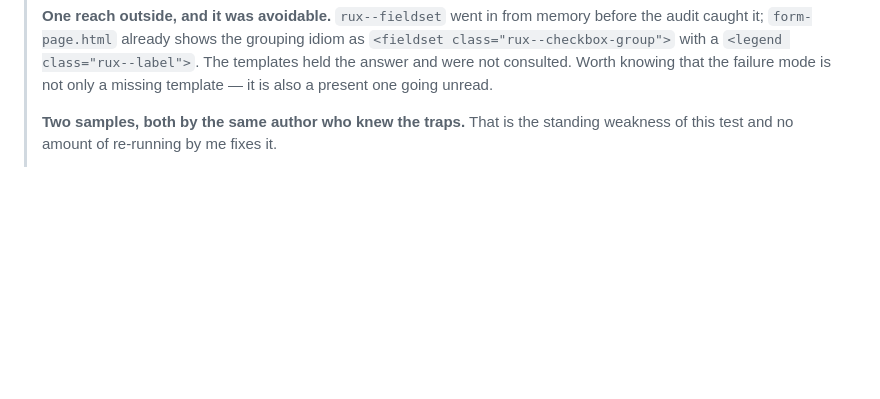
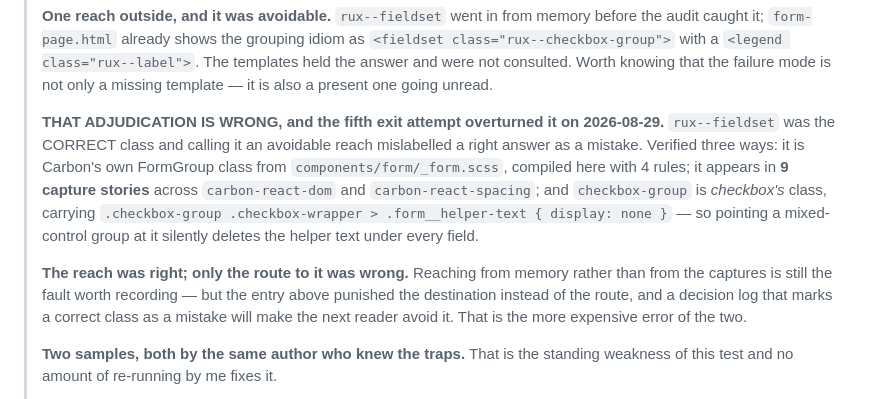
Before and after one commit to rux-sm/rux-ds, a Markdown page: docs/roadmap.md, the part around the change. Drawn GitHub-style; blank space fills up the shorter version.

Commit message:
docs(roadmap): Overturn the fieldset adjudication
Section 4.6's second exit attempt recorded rux--fieldset as "one reach
outside, and it was avoidable", pointing at form-page.html's
checkbox-group as the answer the templates already held. That is wrong,
and the fifth attempt overturned it.

Verified three ways. rux--fieldset is Carbon's own FormGroup class from
components/form/_form.scss, compiled here with 4 rules. It appears in 9
capture stories across carbon-react-dom and carbon-react-spacing. And
checkbox-group is CHECKBOX's class, carrying a rule that sets
display:none on the helper text inside it -- so pointing a
mixed-control group at it silently deletes the helper text under every
field.

The reach was right; only the route to it was. Reaching from memory
rather than from the captures is still worth recording, but the entry
punished the destination instead, and a decision log that marks a
correct class as a mistake will make the next reader avoid it. That is
the more expensive error of the two.

Corrected in place rather than rewritten: the original paragraph stands
and the correction sits under it, because a log that silently edits its
own history is worth less than one that shows the correction.

```diff
--- a/docs/roadmap.md
+++ b/docs/roadmap.md
@@ -1336,6 +1336,22 @@ alone, without inventing a class.
 > `<fieldset class="rux--checkbox-group">` with a `<legend class="rux--label">`. The
 > templates held the answer and were not consulted. Worth knowing that the failure mode
 > is not only a missing template — it is also a present one going unread.
+>
+> **THAT ADJUDICATION IS WRONG, and the fifth exit attempt overturned it on
+> 2026-08-29.** `rux--fieldset` was the CORRECT class and calling it an avoidable reach
+> mislabelled a right answer as a mistake. Verified three ways: it is Carbon's own
+> FormGroup class from `components/form/_form.scss`, compiled here with 4 rules; it
+> appears in **9 capture stories** across `carbon-react-dom` and `carbon-react-spacing`;
+> and `checkbox-group` is *checkbox's* class, carrying
+> `.checkbox-group .checkbox-wrapper > .form__helper-text { display: none }` — so
+> pointing a mixed-control group at it silently deletes the helper text under every
+> field.
+>
+> **The reach was right; only the route to it was wrong.** Reaching from memory rather
+> than from the captures is still the fault worth recording — but the entry above
+> punished the destination instead of the route, and a decision log that marks a correct
+> class as a mistake will make the next reader avoid it. That is the more expensive
+> error of the two.
 >
 > **Two samples, both by the same author who knew the traps.** That is the standing
 > weakness of this test and no amount of re-running by me fixes it.
```
